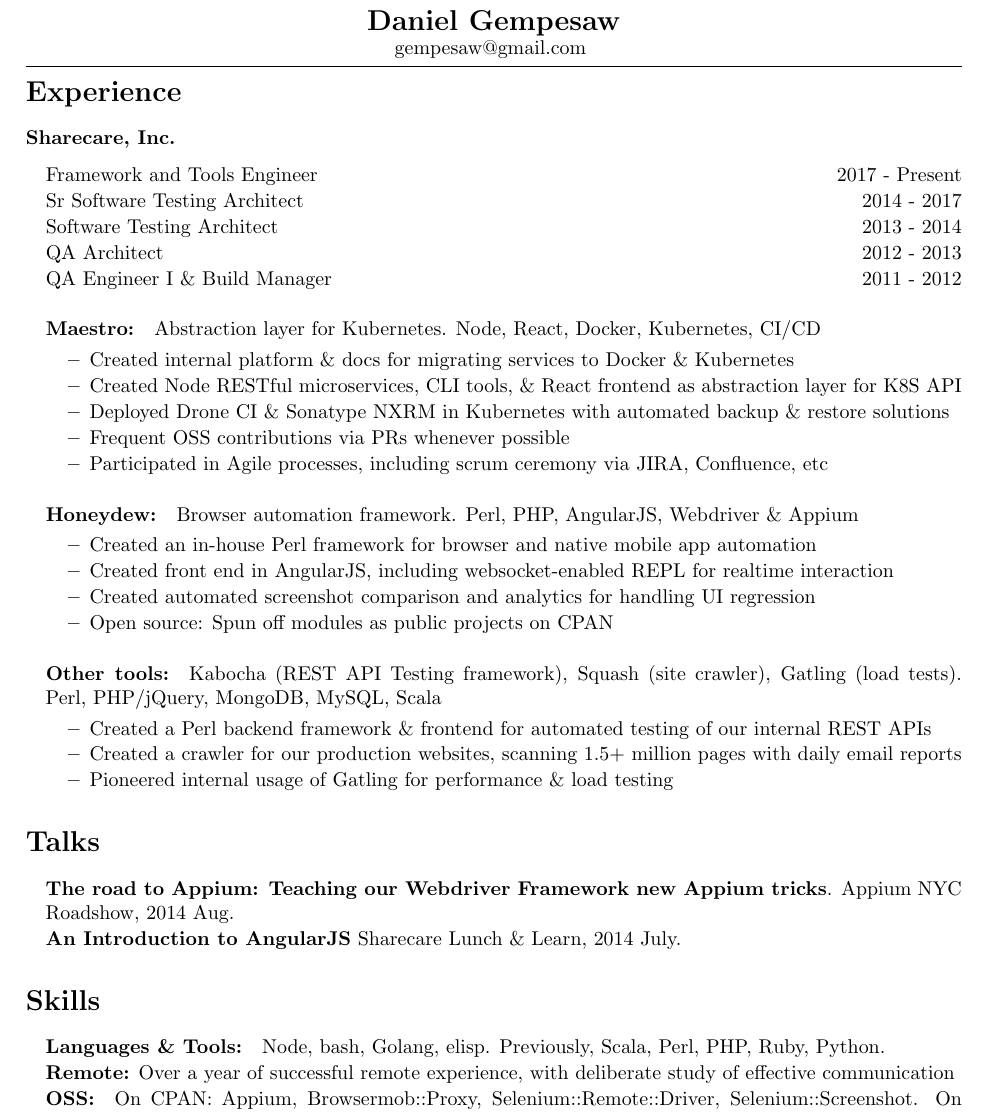
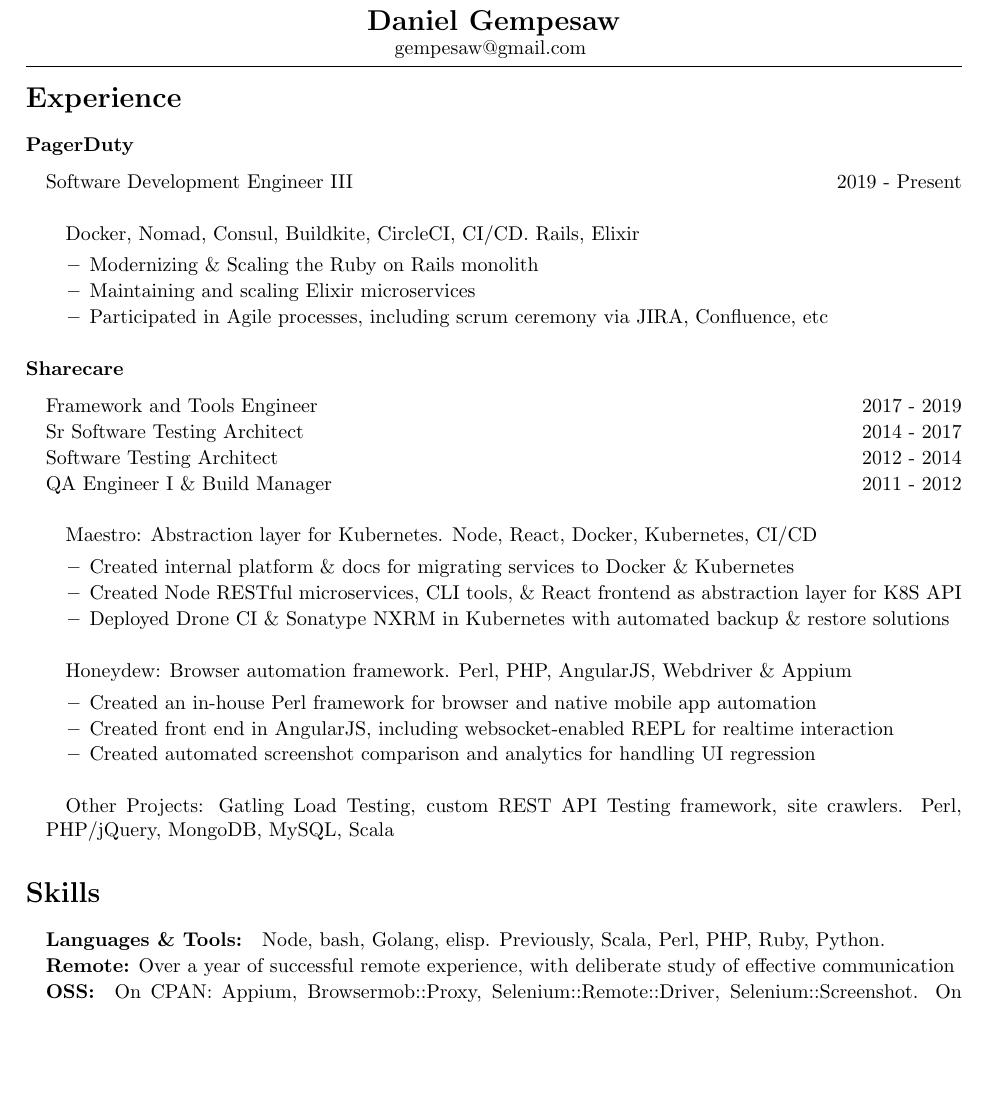
Before and after one commit to gempesaw/resume, a LaTeX CV (resume.tex, which reads experience-company.tex, talks.tex): part of the page, cut so that both start at the same text, the shorter picture padded with empty space. Compiled offline with pdfLaTeX.

Commit message:
Update experience with a short blurb for PD

```diff
--- a/experience-company.tex
+++ b/experience-company.tex
@@ -11,38 +11,45 @@
 
 \section{Experience}
 
-\subsubsection{Sharecare, Inc.}
+\subsubsection{PagerDuty}
+\begin{position}
+  \headerrow{Software Development Engineer III}{PagerDuty.}{2019 - Present}
+  \paragraph{} Docker, Nomad, Consul, Buildkite, CircleCI, CI/CD. Rails, Elixir
+  \begin{myitem}
+  \item Modernizing \& Scaling the Ruby on Rails monolith
+  \item Maintaining and scaling Elixir microservices
+  \item Participated in Agile processes, including scrum ceremony via JIRA, Confluence, etc
+  \end{myitem}
+\end{position}
+
+\subsubsection{Sharecare}
 
 \begin{position}
-  \headerrow{Framework and Tools Engineer}{Sharecare, Inc.}{2017 - Present}
-  \headerrow{Sr Software Testing Architect}{Sharecare, Inc.}{2014 - 2017}
-  \headerrow{Software Testing Architect}{Sharecare, Inc.}{2013 - 2014}
-  \headerrow{QA Architect}{Sharecare, Inc.}{2012 - 2013}
-  \headerrow{QA Engineer I \& Build Manager}{Sharecare, Inc.}{2011 - 2012}
+  \headerrow{Framework and Tools Engineer}{Sharecare}{2017 - 2019}
+  \headerrow{Sr Software Testing Architect}{Sharecare}{2014 - 2017}
+  \headerrow{Software Testing Architect}{Sharecare}{2012 - 2014}
+  \headerrow{QA Engineer I \& Build Manager}{Sharecare}{2011 - 2012}
 
-  \paragraph{Maestro:} Abstraction layer for Kubernetes. Node, React, Docker, Kubernetes, CI/CD
+  \paragraph{} Maestro: Abstraction layer for Kubernetes. Node, React, Docker, Kubernetes, CI/CD
   \begin{myitem}
   \item Created internal platform \& docs for migrating services to Docker \& Kubernetes
   \item Created Node RESTful microservices, CLI tools, \& React frontend as abstraction layer for K8S API
   \item Deployed Drone CI \& Sonatype NXRM in Kubernetes with automated backup \& restore solutions
-  \item Frequent OSS contributions via PRs whenever possible
-  \item Participated in Agile processes, including scrum ceremony via JIRA, Confluence, etc
   \end{myitem}
   %
-  \paragraph{Honeydew:} Browser automation framework. Perl, PHP, AngularJS, Webdriver \& Appium
+  \paragraph{} Honeydew: Browser automation framework. Perl, PHP, AngularJS, Webdriver \& Appium
   \begin{myitem}
   \item Created an in-house Perl framework for browser and native mobile app automation
   \item Created front end in AngularJS, including websocket-enabled REPL for realtime interaction
   \item Created automated screenshot comparison and analytics for handling UI regression
-  \item Open source: Spun off modules as public projects on CPAN
   \end{myitem}
   %
-  \paragraph{Other tools:} Kabocha (REST API Testing framework), Squash (site crawler), Gatling (load tests). Perl, PHP/jQuery, MongoDB, MySQL, Scala
-  \begin{myitem}
-  \item Created a Perl backend framework \& frontend for automated testing of our internal REST APIs
-  \item Created a crawler for our production websites, scanning 1.5+ million pages with daily email reports
-  \item Pioneered internal usage of Gatling for performance \& load testing
-  \end{myitem}
+  \paragraph{} Other Projects: Gatling Load Testing, custom REST API Testing framework, site crawlers. Perl, PHP/jQuery, MongoDB, MySQL, Scala
+  %% \begin{myitem}
+  %% \item Created a Perl backend framework \& frontend for automated testing of our internal REST APIs
+  %% \item Created a crawler for our production websites, scanning 1.5+ million pages with daily email reports
+  %% \item Pioneered internal usage of Gatling for performance \& load testing
+  %% \end{myitem}
   %
   %% \paragraph{Manual QA Testing:} JIRA, Confluence
   %% \begin{myitem}
--- a/resume.tex
+++ b/resume.tex
@@ -28,7 +28,6 @@
 \input{header.tex}
 \vspace{0.125cm}
 \input{experience-company.tex}
-\input{talks.tex}
 \input{skills.tex}
 \input{education.tex}
 \vfill
--- a/talks.tex
+++ /dev/null
@@ -1,6 +0,0 @@
-\section{Talks}
-%
-\begin{position}
-  \item[] \textbf{The road to Appium: Teaching our Webdriver Framework new Appium tricks}. Appium NYC Roadshow, 2014 Aug.
-  \item[] \textbf{An Introduction to AngularJS} Sharecare Lunch \& Learn, 2014 July.
-\end{position}
```
Also changed, not shown: resume.pdf.
